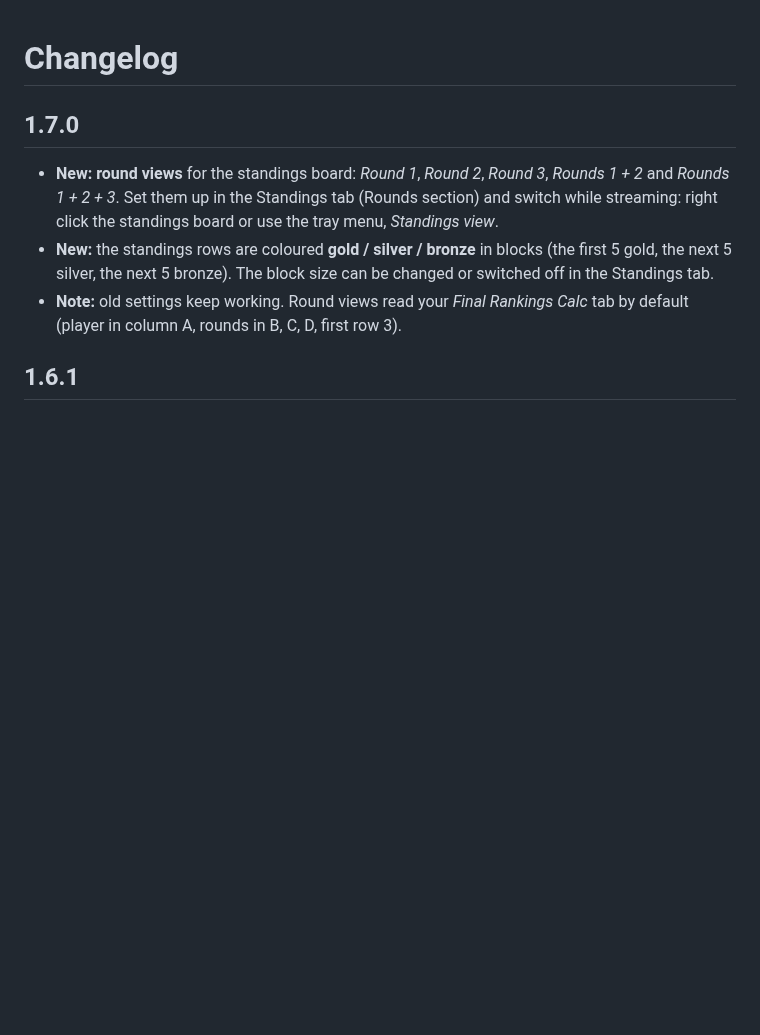
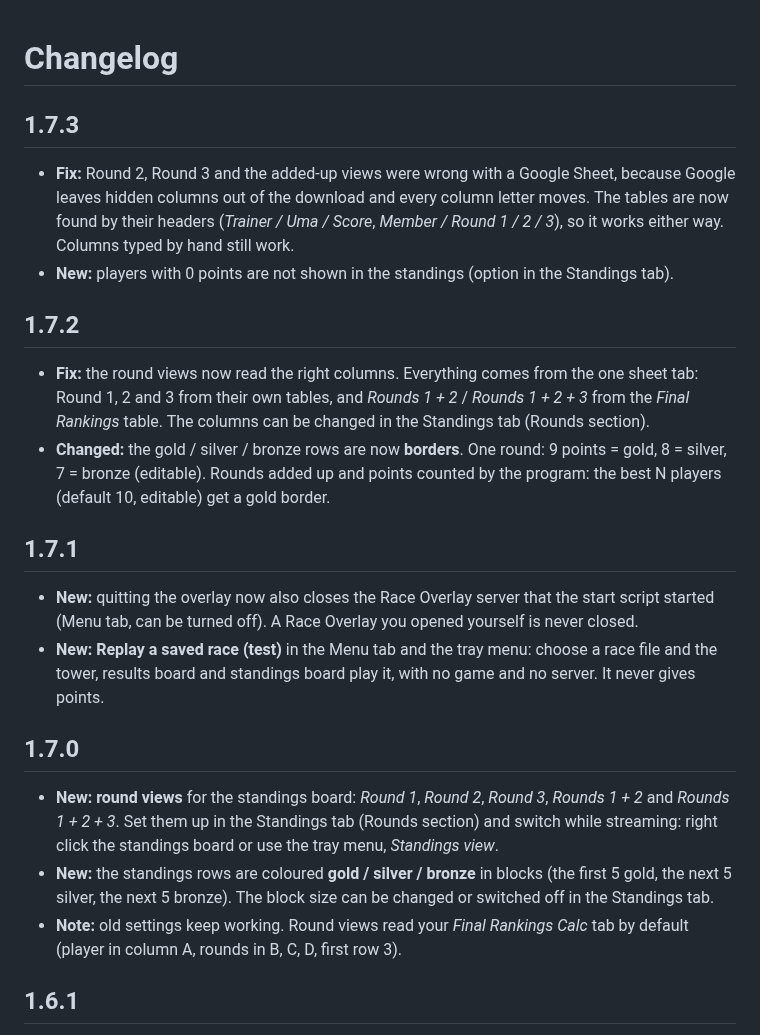
Before and after one commit to TakamoriSubaru/umamusume-race-overlay-linux, a Markdown page: CHANGELOG.md, the part around the change. GitHub-like rendering; blank space fills up the shorter version.

```diff
--- a/CHANGELOG.md
+++ b/CHANGELOG.md
@@ -1,4 +1,19 @@
 # Changelog
+
+## 1.7.3
+
+- **Fix:** Round 2, Round 3 and the added-up views were wrong with a Google Sheet, because Google leaves hidden columns out of the download and every column letter moves. The tables are now found by their headers (*Trainer / Uma / Score*, *Member / Round 1 / 2 / 3*), so it works either way. Columns typed by hand still work.
+- **New:** players with 0 points are not shown in the standings (option in the Standings tab).
+
+## 1.7.2
+
+- **Fix:** the round views now read the right columns. Everything comes from the one sheet tab: Round 1, 2 and 3 from their own tables, and *Rounds 1 + 2* / *Rounds 1 + 2 + 3* from the *Final Rankings* table. The columns can be changed in the Standings tab (Rounds section).
+- **Changed:** the gold / silver / bronze rows are now **borders**. One round: 9 points = gold, 8 = silver, 7 = bronze (editable). Rounds added up and points counted by the program: the best N players (default 10, editable) get a gold border.
+
+## 1.7.1
+
+- **New:** quitting the overlay now also closes the Race Overlay server that the start script started (Menu tab, can be turned off). A Race Overlay you opened yourself is never closed.
+- **New:** **Replay a saved race (test)** in the Menu tab and the tray menu: choose a race file and the tower, results board and standings board play it, with no game and no server. It never gives points.
 
 ## 1.7.0
 
```
Also changed, not shown: README.md (+2 -2 lines), .github/docs/standings-board.png, 8 other files.
